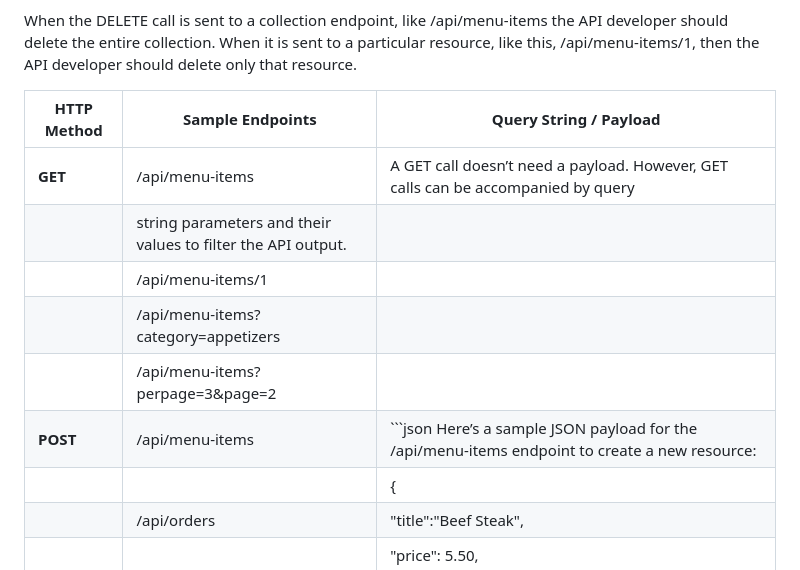
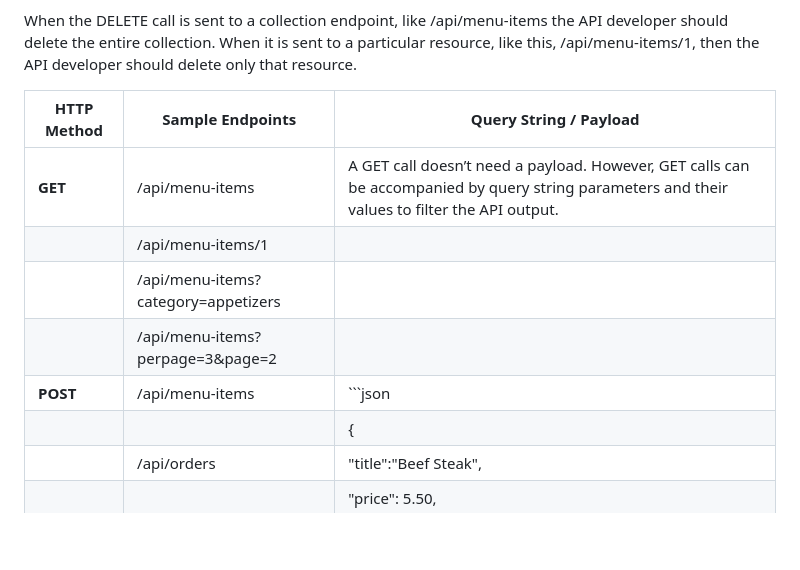
Before and after one commit to legionJP/Learn_APIs, a Markdown page: APISCalls.md, the part around the change. GitHub-like rendering; blank space fills up the shorter version.

````diff
--- a/APISCalls.md
+++ b/APISCalls.md
@@ -84,17 +84,13 @@ DELETE
 
 When the DELETE call is sent to a collection endpoint, like /api/menu-items the API developer should delete the entire collection. When it is sent to a particular resource, like this, /api/menu-items/1, then the API developer should delete only that resource.
 
-
-
-
 | HTTP Method | Sample Endpoints                                | Query String / Payload                                                                                                                                                    |
 |-------------|--------------------------------------------------|---------------------------------------------------------------------------------------------------------------------------------------------------------------------------|
-| **GET**     | /api/menu-items                                  | A GET call doesn’t need a payload. However, GET calls can be accompanied by query
-                                                                 | string parameters and their values to filter the API output.                           |
+| **GET**     | /api/menu-items                                  | A GET call doesn’t need a payload. However, GET calls can be accompanied by query string parameters and their values to filter the API output.                             |
 |             | /api/menu-items/1                                |                                                                                                                                                                           |
 |             | /api/menu-items?category=appetizers              |                                                                                                                                                                           |
 |             | /api/menu-items?perpage=3&page=2                 |                                                                                                                                                                           |
-| **POST**    | /api/menu-items                                  | ```json Here’s a sample JSON payload for the /api/menu-items endpoint to create a new resource:                                                                                                                                                                  |
+| **POST**    | /api/menu-items                                  | ```json                                                                                                                                                                   |
 |             |                                                  | {                                                                                                                                                                         |
 |             | /api/orders                                      |   "title":"Beef Steak",                                                                                                                                                   |
 |             |                                                  |   "price": 5.50,                                                                                                                                                          |
````
